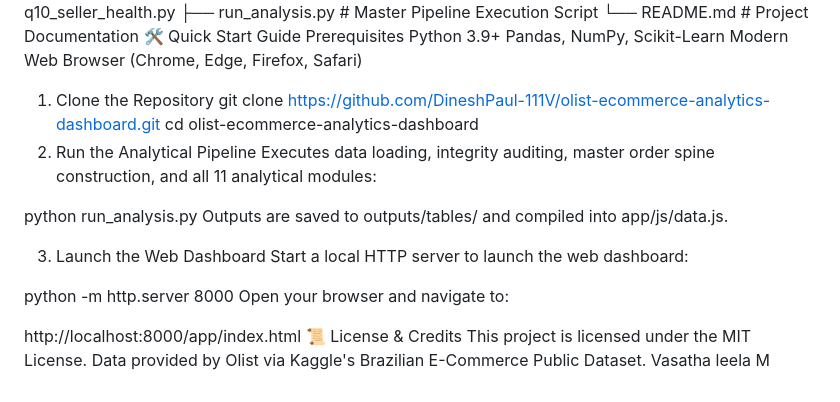
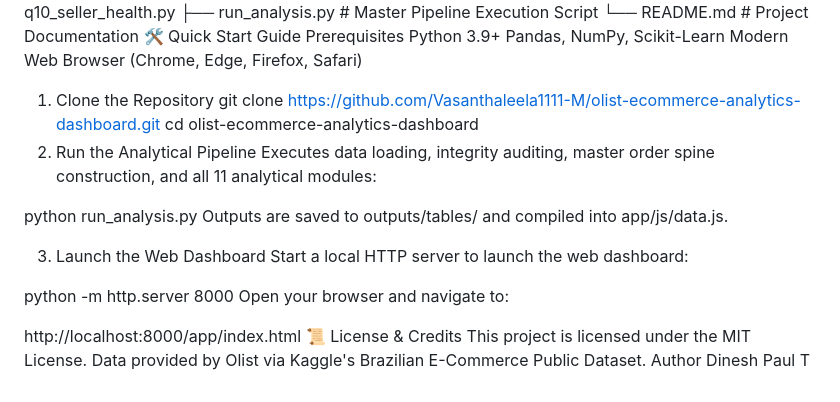
Before and after one commit to Vasanthaleela1111-M/olist-ecommerce-analytics-dashboard, a Markdown page: README.md, the part around the change. Drawn GitHub-style.

Commit message:
Update repository clone URL and author information

```diff
--- a/README.md
+++ b/README.md
@@ -158,7 +158,7 @@ Python 3.9+
 Pandas, NumPy, Scikit-Learn
 Modern Web Browser (Chrome, Edge, Firefox, Safari)
 1. Clone the Repository
-git clone https://github.com/DineshPaul-111V/olist-ecommerce-analytics-dashboard.git
+git clone https://github.com/Vasanthaleela1111-M/olist-ecommerce-analytics-dashboard.git
 cd olist-ecommerce-analytics-dashboard
 2. Run the Analytical Pipeline
 Executes data loading, integrity auditing, master order spine construction, and all 11 analytical modules:
@@ -174,4 +174,4 @@ Open your browser and navigate to:
 
 http://localhost:8000/app/index.html
 📜 License & Credits
-This project is licensed under the MIT License. Data provided by Olist via Kaggle's Brazilian E-Commerce Public Dataset. Vasatha leela M
+This project is licensed under the MIT License. Data provided by Olist via Kaggle's Brazilian E-Commerce Public Dataset. Author Dinesh Paul T
```
